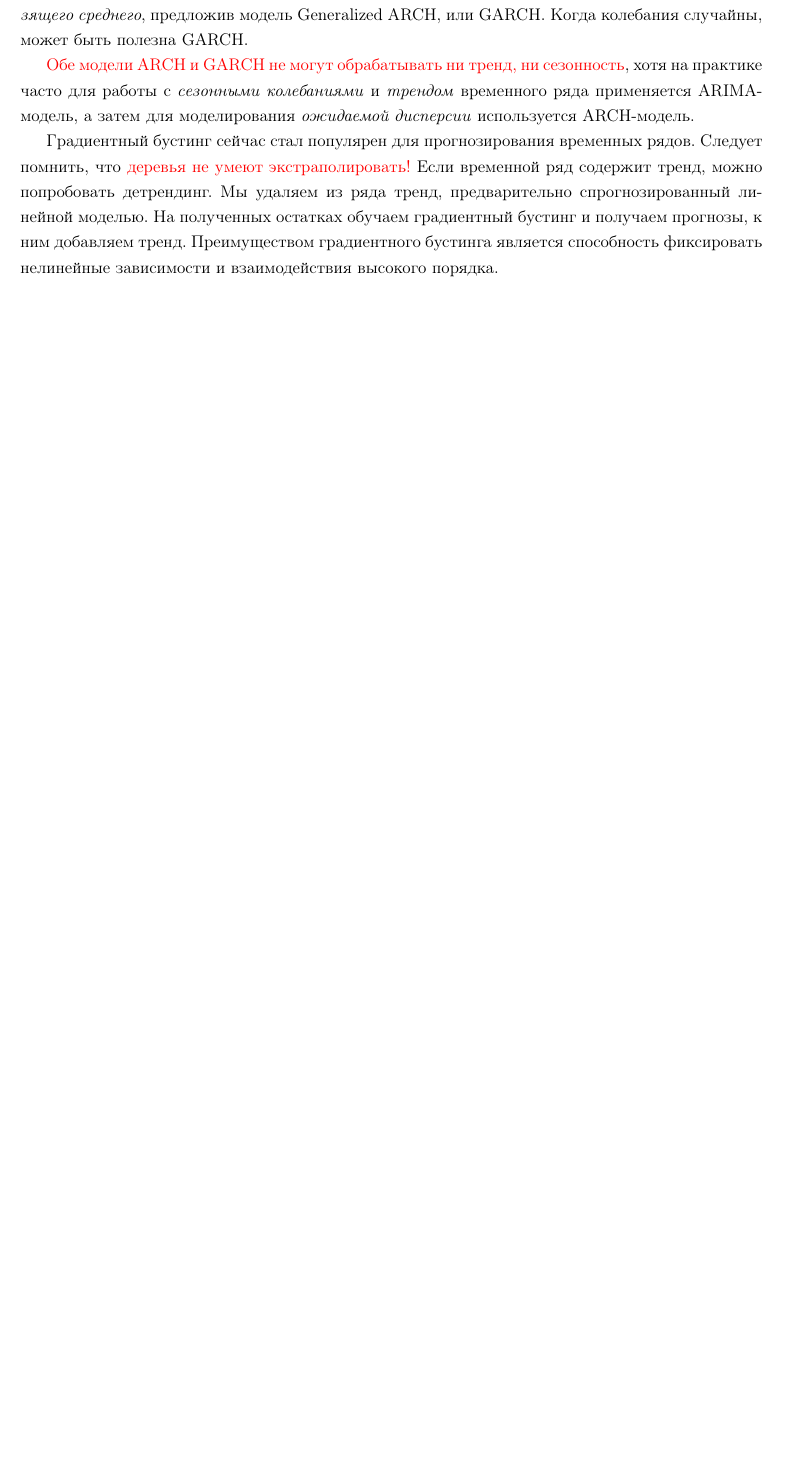
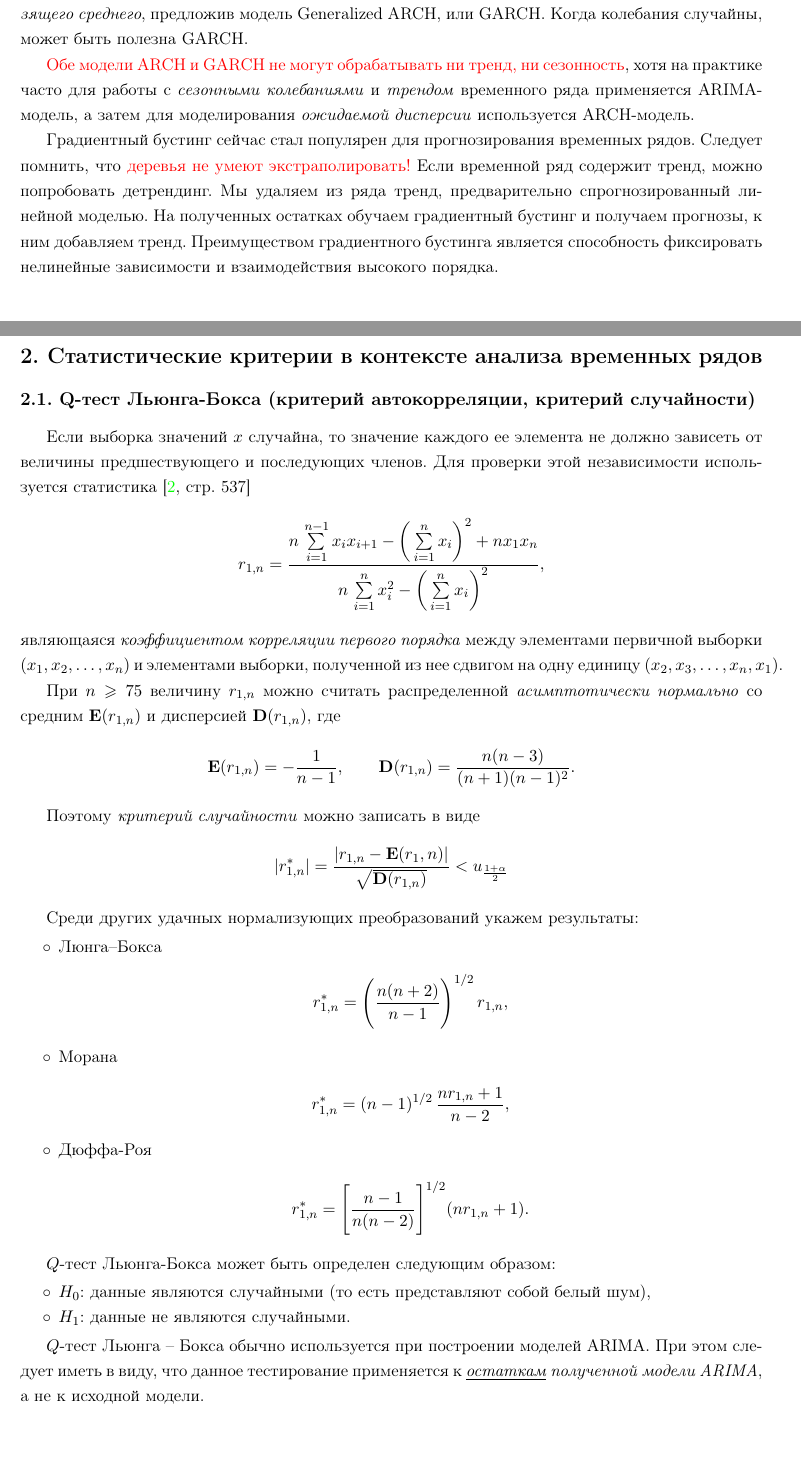
Before and after one commit to LeorFinkelberg/Cheat_sheet_Time_Series_Forecasting, a LaTeX document (cheat_sheet_time_series_forecasting.tex): part of page 3 of 52 before the commit and two parts of pages 3 and 4 of 53 after it, the two joined at a grey line, cut so that both start at the same text, the shorter picture padded with empty space. Compiled offline with pdfLaTeX.

Commit message:
chore: add notes about Lunga-Box criteria

```diff
--- a/cheat_sheet_time_series_forecasting.tex
+++ b/cheat_sheet_time_series_forecasting.tex
@@ -53,6 +53,67 @@ ARIMA обычно показывает очень хорошие результ
 {\color{red}Обе модели ARCH и GARCH не могут обрабатывать ни тренд, ни сезонность}, хотя на практике часто для работы с \emph{сезонными колебаниями} и \emph{трендом} временного ряда применяется ARIMA-модель, а затем для моделирования \emph{ожидаемой дисперсии} используется ARCH-модель.
 
 Градиентный бустинг сейчас стал популярен для прогнозирования временных рядов. Следует помнить, что {\color{red}деревья не умеют экстраполировать!} Если временной ряд содержит тренд, можно попробовать детрендинг. Мы удаляем из ряда тренд, предварительно спрогнозированный линейной моделью. На полученных остатках обучаем градиентный бустинг и получаем прогнозы, к ним добавляем тренд. Преимуществом градиентного бустинга является способность фиксировать нелинейные зависимости и взаимодействия высокого порядка.
+
+\section{Статистические критерии в контексте анализа временных рядов}
+
+\subsection{Q-тест Льюнга-Бокса (критерий автокорреляции, критерий случайности)}
+
+Если выборка значений $ x $ случайна, то значение каждого ее элемента не должно зависеть от величины предшествующего и последующих членов. Для проверки этой независимости используется статистика \cite[\strbook{537}]{kobzar-2012}
+\begin{align*}
+	r_{1, n} = \dfrac{ n \, \sum\limits_{i=1}^{n-1} x_i x_{i + 1} - \bigg( \sum\limits_{i=1}^n x_i \bigg)^2 + nx_1x_n}{ n \, \sum\limits_{i=1}^{n} x_i^2 - \bigg( \sum\limits_{i=1}^{n} x_i \bigg)^2},
+\end{align*}
+являющаяся \emph{коэффициентом корреляции первого порядка} между элементами первичной выборки $ (x_1, x_2, \ldots, x_n) $ и элементами выборки, полученной из нее сдвигом на одну единицу $ (x_2, x_3, \ldots, x_n, x_1) $.
+
+При $ n \geqslant 75 $ величину $ r_{1, n} $ можно считать распределенной \emph{асимптотически нормально} со средним $ \mathbf{E}(r_{1, n}) $ и дисперсией $ \mathbf{D}(r_{1, n}) $, где
+\begin{align*}
+	\mathbf{E}(r_{1, n}) = - \dfrac{1}{n - 1}, \qquad \mathbf{D}(r_{1, n}) = \dfrac{n (n - 3)}{(n + 1)(n - 1)^2}.
+\end{align*}
+
+Поэтому \emph{критерий случайности} можно записать в виде
+\begin{align*}
+	| r_{1, n}^* | = \dfrac{ | r_{1, n} - \mathbf{E}(r_1, n) | }{ \sqrt{\mathbf{D}(r_{1, n})} } < u_{ \frac{1 + \alpha}{2} }
+\end{align*}
+
+Среди других удачных нормализующих преобразований укажем результаты:
+\begin{itemize}
+	\item Люнга--Бокса
+	\begin{align*}
+		r_{1, n}^* = \Bigg( \dfrac{n (n +2)}{n - 1} \Bigg)^{1/2} \, r_{1, n},
+	\end{align*}
+
+    \item Морана
+    \begin{align*}
+    	r_{1, n}^* = (n - 1)^{1/2} \, \dfrac{ n r_{1, n} + 1 }{n - 2},
+    \end{align*}
+
+    \item Дюффа-Роя
+    \begin{align*}
+    	r_{1, n}^* = \Bigg[ \dfrac{n - 1}{n(n - 2)} \Bigg]^{1/2} {(n r_{1, n} + 1)}.
+    \end{align*}
+\end{itemize}
+
+
+$ Q $-тест Льюнга-Бокса  может быть определен следующим образом:
+\begin{itemize}
+	\item $ H_0 $: данные являются случайными (то есть представляют собой белый шум),
+
+	\item $ H_1 $: данные не являются случайными.
+\end{itemize}
+
+$ Q $-тест Льюнга -- Бокса обычно используется при построении моделей ARIMA. При этом следует иметь в виду, что данное тестирование применяется к \emph{\underline{остаткам} полученной модели ARIMA}, а не к исходной модели.
+
+\section{Алгоритм WEASEL-MUSE}
+
+\url{https://arxiv.org/abs/1711.11343}
+
+Многомерные временные ряды возникают, когда несколько взаимосвязанных датчиков регистрируют данные во времени. Это очень непростая задача как минимум по двум причинам: во-первых, многомерные временные ряды характеризуются не только значениями отдельных признаков, но и взаимодействием признаков в нескольких измерениях; во-вторых, это приводит к большому количеству нерелевантных данных и шума. WEASEL+MUSE решает обе проблемы. Он строит многомерный вектор признаков, используя подход скользящего окна к каждому измерению, а затем извлекает отдельные признаки для каждого окна и измерения.
+
+Новизна WEASEL+MUSE заключается в ее особом способе извлечения и фильтрации многомерных признаков путем кодирования контекстной информации по каждому признаку.
+
+
+
+
+
 
 \section{Конспект лекции по временным рядам К. Воронцова}
 
```
Also changed, not shown: cheat_sheet_time_series_forecasting.pdf, cheat_sheet_time_series_forecasting.tex (2 more changed lines).
